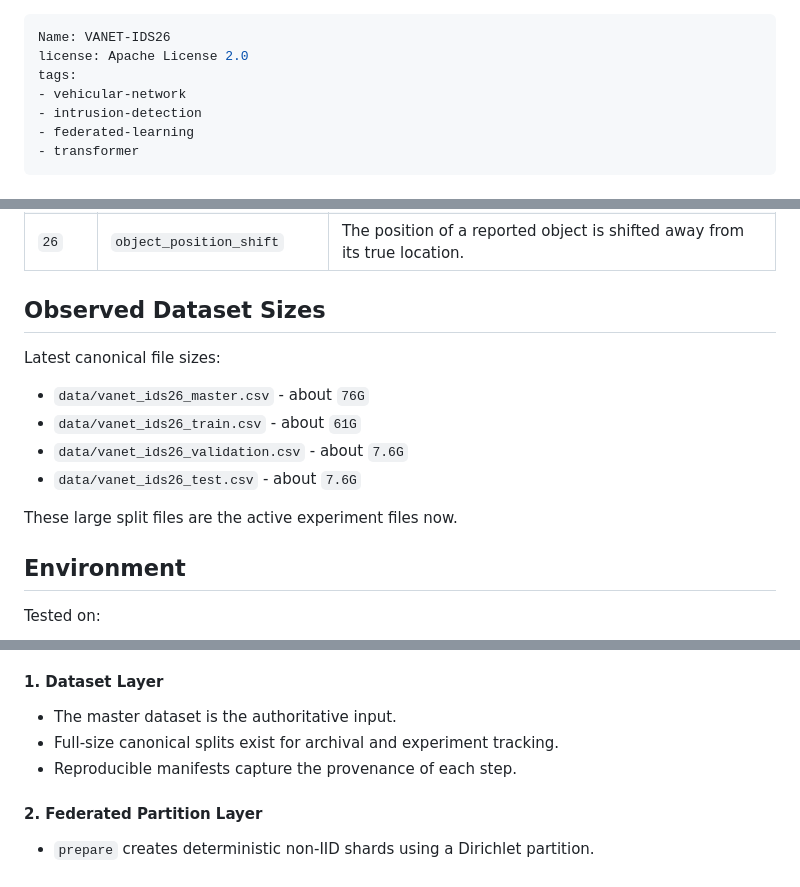
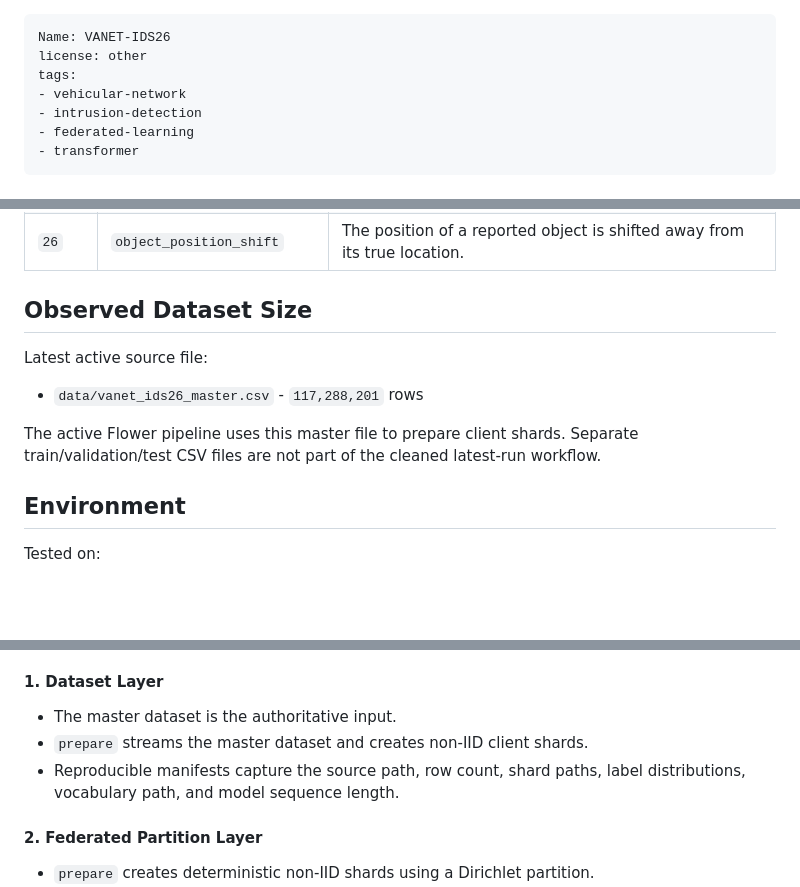
Before and after one commit to mail2sia/VANET-IDS26, a Markdown page: README.md, 3 parts joined by grey strips. Drawn GitHub-style; blank space fills up the shorter version.

```diff
--- a/README.md
+++ b/README.md
@@ -1,6 +1,6 @@
 ---
 Name: VANET-IDS26
-license: Apache License 2.0
+license: other
 tags:
 - vehicular-network
 - intrusion-detection
@@ -74,16 +74,13 @@ The dataset is balanced across `27` labels: one benign class and `26` attack cla
 | `25` | `false_object_injection` | A fake road object is injected into the scene description. |
 | `26` | `object_position_shift` | The position of a reported object is shifted away from its true location. |
 
-## Observed Dataset Sizes
+## Observed Dataset Size
 
-Latest canonical file sizes:
+Latest active source file:
 
-- `data/vanet_ids26_master.csv` - about `76G`
-- `data/vanet_ids26_train.csv` - about `61G`
-- `data/vanet_ids26_validation.csv` - about `7.6G`
-- `data/vanet_ids26_test.csv` - about `7.6G`
+- `data/vanet_ids26_master.csv` - `117,288,201` rows
 
-These large split files are the active experiment files now.
+The active Flower pipeline uses this master file to prepare client shards. Separate train/validation/test CSV files are not part of the cleaned latest-run workflow.
 
 ## Environment
 
@@ -119,8 +116,8 @@ flowchart LR
 #### 1. Dataset Layer
 
 - The master dataset is the authoritative input.
-- Full-size canonical splits exist for archival and experiment tracking.
-- Reproducible manifests capture the provenance of each step.
+- `prepare` streams the master dataset and creates non-IID client shards.
+- Reproducible manifests capture the source path, row count, shard paths, label distributions, vocabulary path, and model sequence length.
 
 #### 2. Federated Partition Layer
 
```
Also changed, not shown: other parts of README.md (+26 -25 lines).
